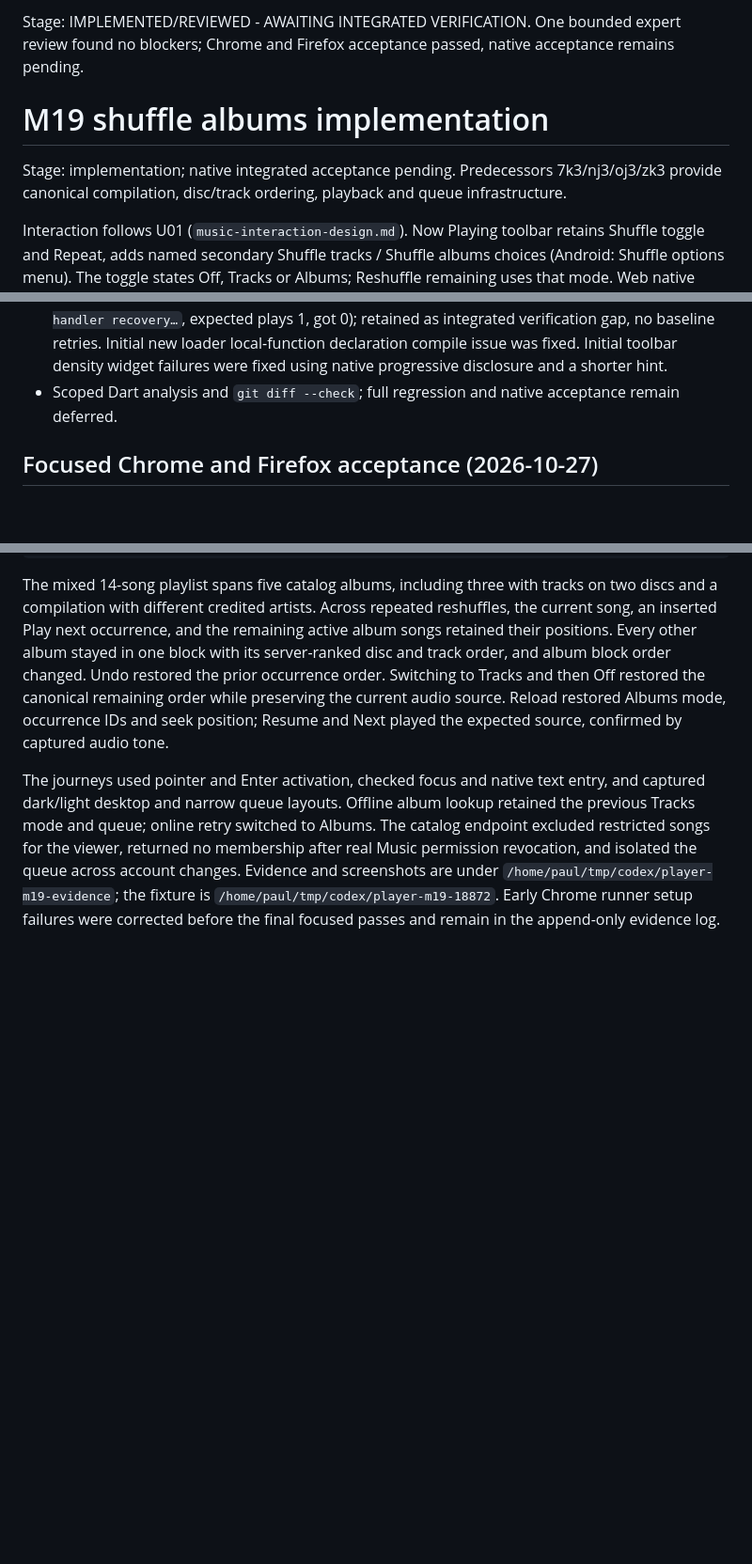
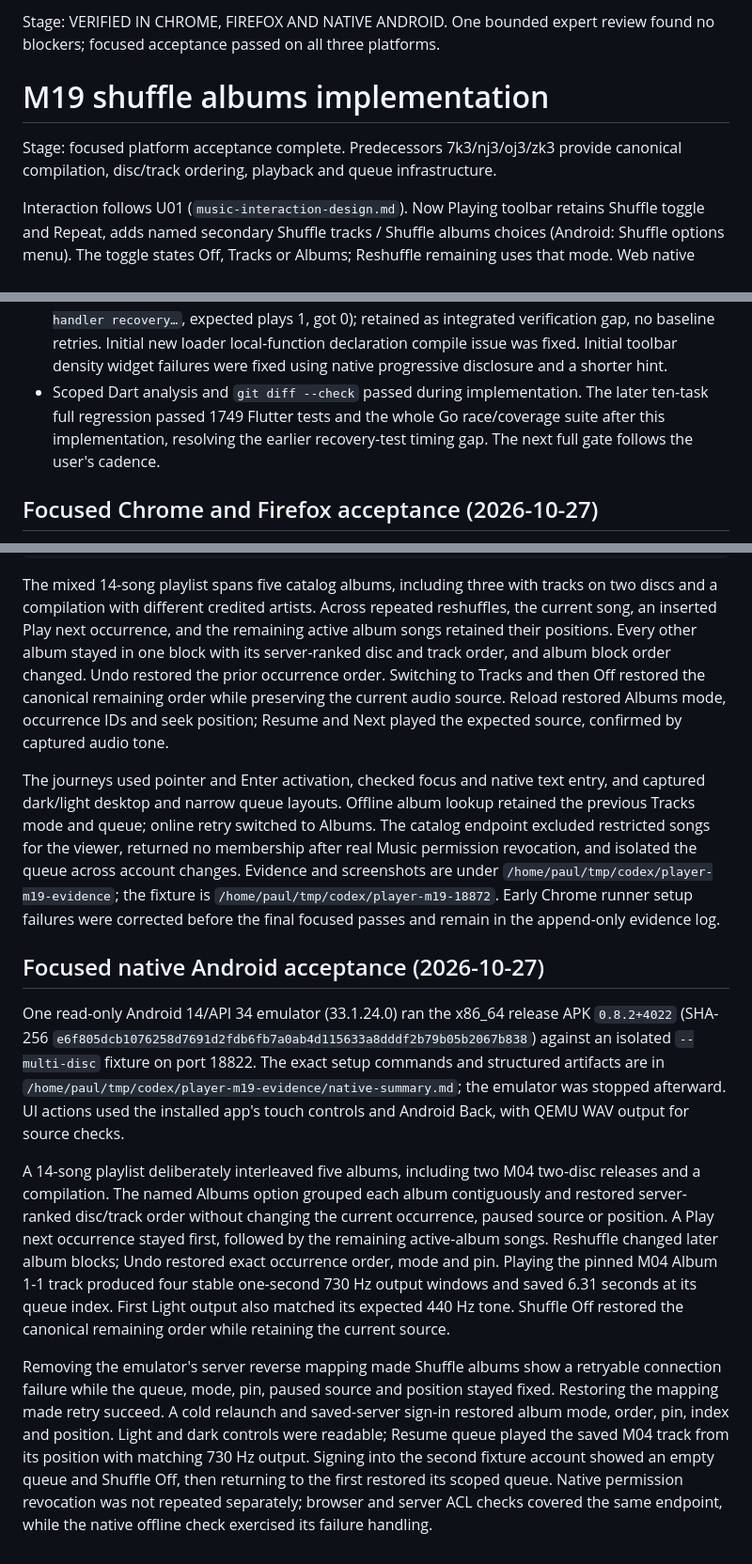
Before and after one commit to snonux/player, a Markdown page: docs/music-m19-implementation.md, 3 parts joined by grey strips. Shown at 94% size. Drawn GitHub-style; blank space fills up the shorter version.

Commit message:
docs: record M19 native album shuffle acceptance

```diff
--- a/docs/music-m19-implementation.md
+++ b/docs/music-m19-implementation.md
@@ -1,9 +1,9 @@
-Stage: IMPLEMENTED/REVIEWED - AWAITING INTEGRATED VERIFICATION.
-One bounded expert review found no blockers; Chrome and Firefox acceptance passed, native acceptance remains pending.
+Stage: VERIFIED IN CHROME, FIREFOX AND NATIVE ANDROID.
+One bounded expert review found no blockers; focused acceptance passed on all three platforms.
 
 # M19 shuffle albums implementation
 
-Stage: implementation; native integrated acceptance pending. Predecessors 7k3/nj3/oj3/zk3 provide canonical compilation, disc/track ordering, playback and queue infrastructure.
+Stage: focused platform acceptance complete. Predecessors 7k3/nj3/oj3/zk3 provide canonical compilation, disc/track ordering, playback and queue infrastructure.
 
 Interaction follows U01 (`music-interaction-design.md`). Now Playing toolbar retains Shuffle toggle and Repeat, adds named secondary Shuffle tracks / Shuffle albums choices (Android: Shuffle options menu). The toggle states Off, Tracks or Albums; Reshuffle remaining uses that mode. Web native buttons support Tab/Enter, existing modal j/k/Enter and Escape focus restoration; existing r library shuffle is unchanged. Android uses labeled 48dp controls in its existing wrapping toolbar and system Back sheet dismissal. Existing typography, theme and narrow wrap apply without new styling.
 
@@ -20,7 +21,10 @@ Focused verification commands:
 - `go test ./internal/api ./internal/service -run 'TestMusicAlbumsRealPermissions|TestSavedQueue' -count=1` from server: first endpoint ACL/request checks passed; later service mode checks pass, API recompilation temporarily blocked by concurrent artwork GetMusicArtwork mock interface handoff.
 - `flutter test --no-pub test/services/music_shuffle_test.dart test/services/saved_queue_sync_test.dart test/widgets/music_queue_sheet_test.dart`: 13 pass; includes album lookup failure with unchanged queue/source, mode snapshot/portable roundtrip, clear/Undo and named options sheet interaction.
 - Additional `music_queue_recovery_test.dart` run had an existing async play-timing failure (`paused handler recovery…`, expected plays 1, got 0); retained as integrated verification gap, no baseline retries. Initial new loader local-function declaration compile issue was fixed. Initial toolbar density widget failures were fixed using native progressive disclosure and a shorter hint.
-- Scoped Dart analysis and `git diff --check`; full regression and native acceptance remain deferred.
+- Scoped Dart analysis and `git diff --check` passed during implementation.
+  The later ten-task full regression passed 1749 Flutter tests and the whole
+  Go race/coverage suite after this implementation, resolving the earlier
+  recovery-test timing gap. The next full gate follows the user's cadence.
 
 ## Focused Chrome and Firefox acceptance (2026-10-27)
 
@@ -58,3 +62,35 @@ across account changes. Evidence and screenshots are under
 `/home/paul/tmp/codex/player-m19-18872`. Early Chrome runner setup failures
 were corrected before the final focused passes and remain in the append-only
 evidence log.
+
+## Focused native Android acceptance (2026-10-27)
+
+One read-only Android 14/API 34 emulator (33.1.24.0) ran the x86_64 release
+APK `0.8.2+4022` (SHA-256 `e6f805dcb1076258d7691d2fdb6fb7a0ab4d115633a8dddf2b79b05b2067b838`)
+against an isolated `--multi-disc` fixture on port 18822. The exact setup
+commands and structured artifacts are in
+`/home/paul/tmp/codex/player-m19-evidence/native-summary.md`; the emulator
+was stopped afterward. UI actions used the installed app's touch controls and
+Android Back, with QEMU WAV output for source checks.
+
+A 14-song playlist deliberately interleaved five albums, including two M04
+two-disc releases and a compilation. The named Albums option grouped each
+album contiguously and restored server-ranked disc/track order without changing
+the current occurrence, paused source or position. A Play next occurrence
+stayed first, followed by the remaining active-album songs. Reshuffle changed
+later album blocks; Undo restored exact occurrence order, mode and pin.
+Playing the pinned M04 Album 1-1 track produced four stable one-second 730 Hz
+output windows and saved 6.31 seconds at its queue index. First Light output
+also matched its expected 440 Hz tone. Shuffle Off restored the canonical
+remaining order while retaining the current source.
+
+Removing the emulator's server reverse mapping made Shuffle albums show a
+retryable connection failure while the queue, mode, pin, paused source and
+position stayed fixed. Restoring the mapping made retry succeed. A cold
+relaunch and saved-server sign-in restored album mode, order, pin, index and
+position. Light and dark controls were readable; Resume queue played the
+saved M04 track from its position with matching 730 Hz output. Signing into
+the second fixture account showed an empty queue and Shuffle Off, then
+returning to the first restored its scoped queue. Native permission revocation
+was not repeated separately; browser and server ACL checks covered the same
+endpoint, while the native offline check exercised its failure handling.
```
Also changed, not shown: other parts of docs/music-m19-implementation.md (+2 -1 lines).
